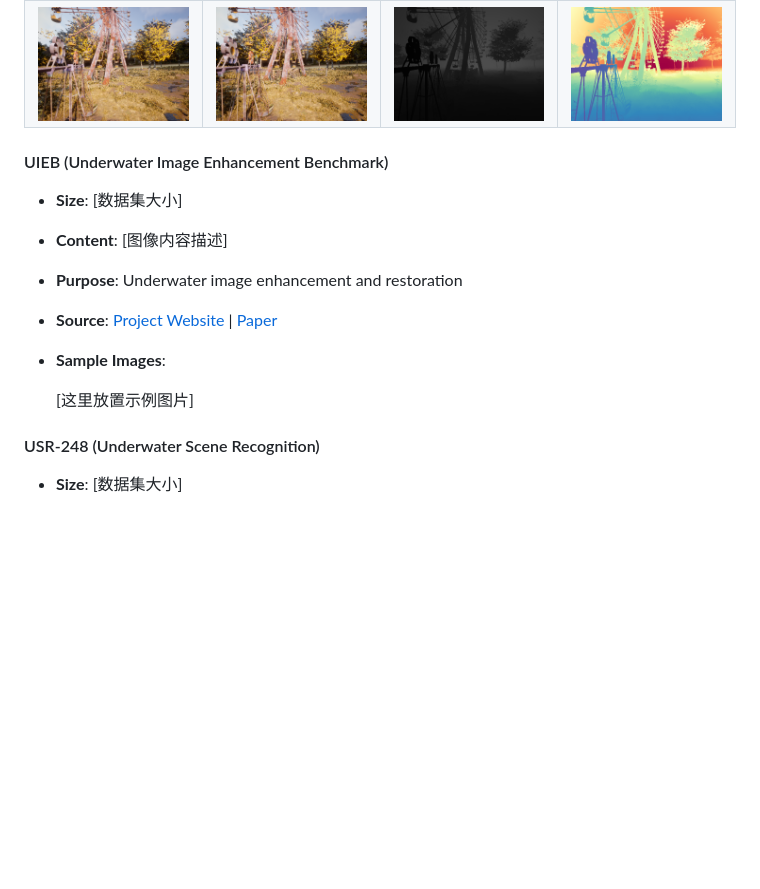
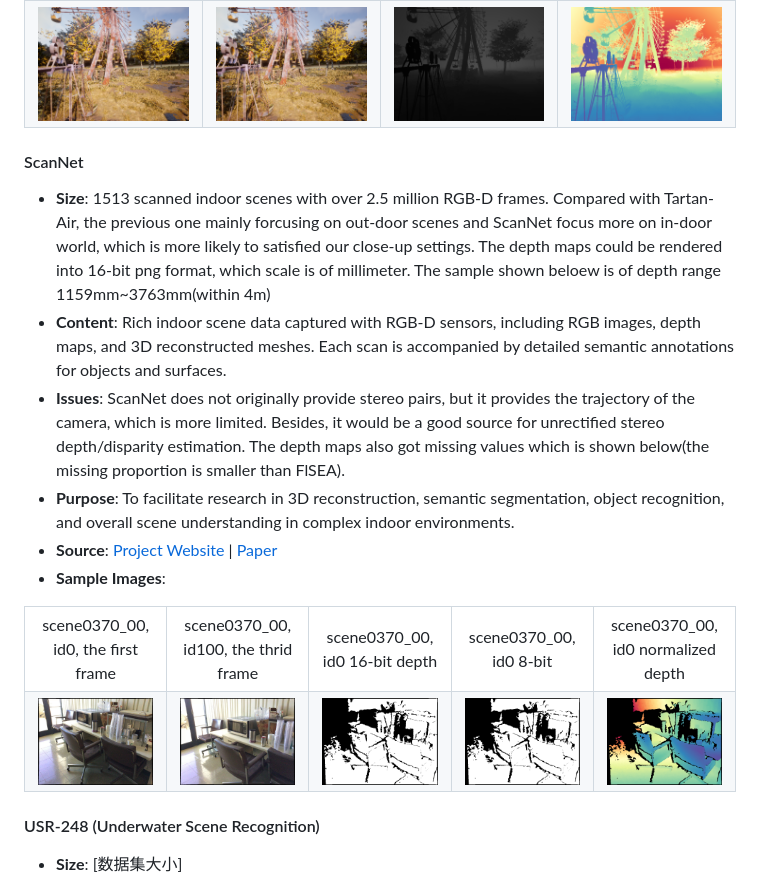
Before and after one commit to u7079256/In-Air-VS-Underwater, a Markdown page: README.md, the part around the change. GitHub-like rendering; folded sections open; blank space fills up the shorter version.

```diff
--- a/README.md
+++ b/README.md
@@ -59,14 +59,30 @@ This is a project repo specially created for visualizing and comparing different
   </tr>
 </table>
 
-#### UIEB (Underwater Image Enhancement Benchmark)
-- **Size**: [数据集大小]
-- **Content**: [图像内容描述]
-- **Purpose**: Underwater image enhancement and restoration
-- **Source**: [Project Website](https://li-chongyi.github.io/proj_benchmark.html) | [Paper](https://ieeexplore.ieee.org/document/8917818)
+#### ScanNet
+- **Size**: 1513 scanned indoor scenes with over 2.5 million RGB-D frames. Compared with Tartan-Air, the previous one mainly forcusing on out-door scenes and ScanNet focus more on in-door world, which is more likely to satisfied our close-up settings. The depth maps could be rendered into 16-bit png format, which scale is of millimeter. The sample shown beloew is of depth range 1159mm~3763mm(within 4m)
+- **Content**: Rich indoor scene data captured with RGB-D sensors, including RGB images, depth maps, and 3D reconstructed meshes. Each scan is accompanied by detailed semantic annotations for objects and surfaces.
+- **Issues**: ScanNet does not originally provide stereo pairs, but it provides the trajectory of the camera, which is more limited. Besides, it would be a good source for unrectified stereo depth/disparity estimation. The depth maps also got missing values which is shown below(the missing proportion is smaller than FlSEA).
+- **Purpose**: To facilitate research in 3D reconstruction, semantic segmentation, object recognition, and overall scene understanding in complex indoor environments.
+- **Source**: [Project Website](http://www.scan-net.org/) | [Paper](https://doi.org/10.1109/CVPR.2016.90)
 - **Sample Images**:
 
-  [这里放置示例图片]
+<table>
+  <tr>
+    <td align="center">scene0370_00, id0, the first frame</td>
+    <td align="center">scene0370_00, id100, the thrid frame</td>
+    <td align="center">scene0370_00, id0 16-bit depth</td>
+    <td align="center">scene0370_00, id0 8-bit</td>
+    <td align="center">scene0370_00, id0 normalized depth</td>
+  </tr>
+  <tr>
+    <td align="center"><img src="images/0.jpg" alt="First Subset, img id 000006 left" width="400"/></td>
+    <td align="center"><img src="images/100.jpg" alt="First Subset, img id 000006 left" width="400"/></td>
+    <td align="center"><img src="images/0.png" alt="First Subset, img id 000006 right" width="400"/></td>
+    <td align="center"><img src="images/0_depth_raw.png" alt="First Subset, img id 000006 left" width="400"/></td>
+    <td align="center"><img src="images/0_colored_pure.png" alt="First Subset, img id 000006 right" width="400"/></td>
+  </tr>
+</table>
 
 #### USR-248 (Underwater Scene Recognition)
 - **Size**: [数据集大小]
```
